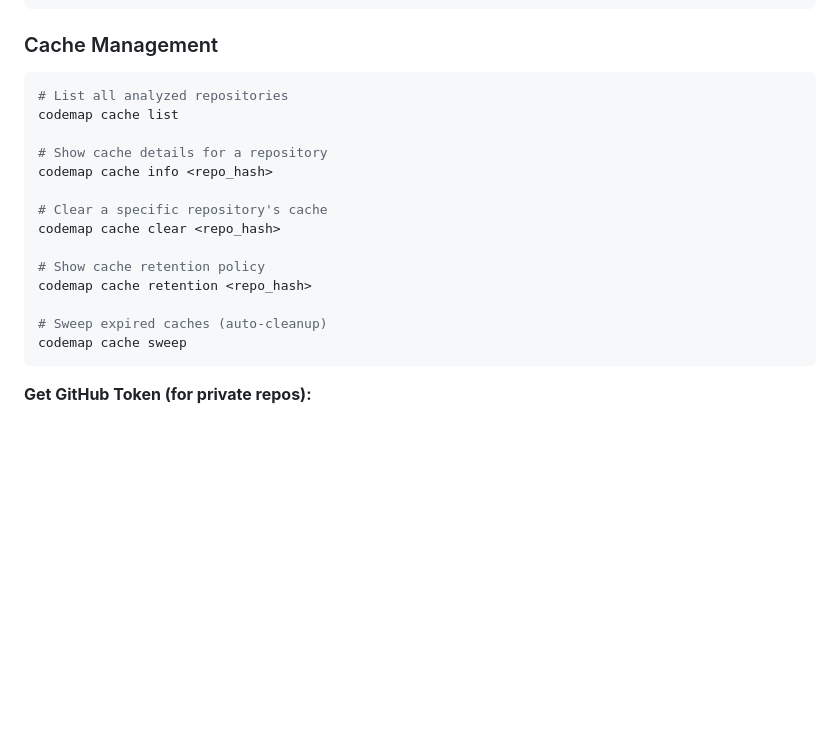
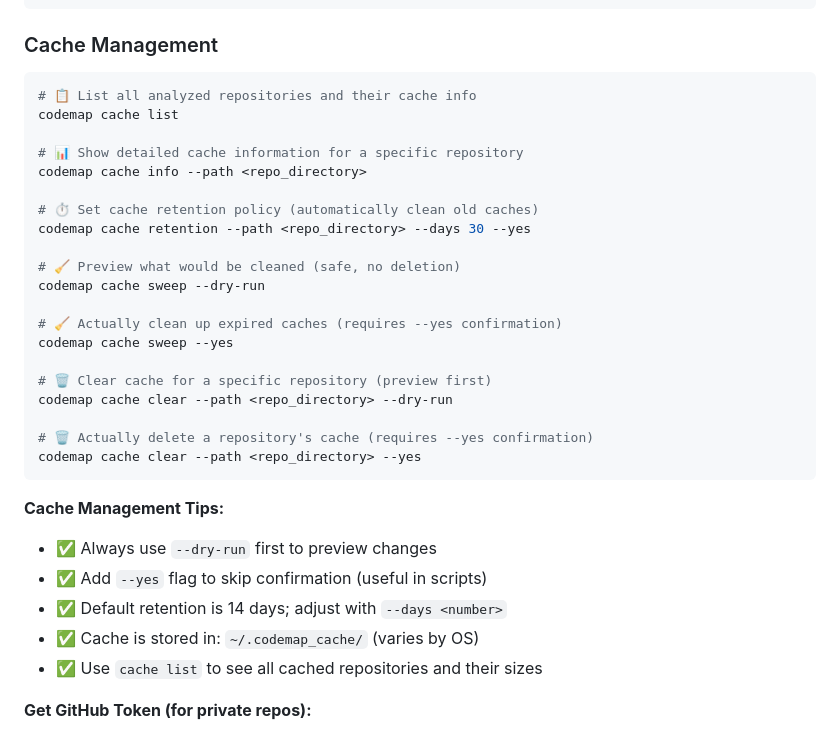
Before and after one commit to ADITYA-kus/codemap_ai, a Markdown page: README.md, the part around the change. Drawn GitHub-style; blank space fills up the shorter version.

Commit message:
Docs: Update cache management commands with verified working syntax
Replaced confusing/broken cache commands with actual working versions:

✅ Changed: codemap cache info <repo_hash>
   TO: codemap cache info --path <repo_directory>

✅ Changed: codemap cache clear <repo_hash>
   TO: codemap cache clear --path <repo_directory> --yes

✅ Changed: codemap cache retention <repo_hash>
   TO: codemap cache retention --path <repo_directory> --days 30 --yes

✅ Added: --dry-run examples to preview before deletion
✅ Added: Cache Management Tips section
✅ Clarified: --yes flag requirement for safety

All commands now tested and verified working:
- cache list ✓
- cache info ✓
- cache retention ✓
- cache sweep ✓
- cache clear ✓

````diff
--- a/README.md
+++ b/README.md
@@ -131,21 +131,34 @@ codemap open --port 8000
 
 ### Cache Management
 ```bash
-# List all analyzed repositories
+# 📋 List all analyzed repositories and their cache info
 codemap cache list
 
-# Show cache details for a repository
-codemap cache info <repo_hash>
+# 📊 Show detailed cache information for a specific repository
+codemap cache info --path <repo_directory>
 
-# Clear a specific repository's cache
-codemap cache clear <repo_hash>
+# ⏱️ Set cache retention policy (automatically clean old caches)
+codemap cache retention --path <repo_directory> --days 30 --yes
 
-# Show cache retention policy
-codemap cache retention <repo_hash>
+# 🧹 Preview what would be cleaned (safe, no deletion)
+codemap cache sweep --dry-run
 
-# Sweep expired caches (auto-cleanup)
-codemap cache sweep
+# 🧹 Actually clean up expired caches (requires --yes confirmation)
+codemap cache sweep --yes
+
+# 🗑️ Clear cache for a specific repository (preview first)
+codemap cache clear --path <repo_directory> --dry-run
+
+# 🗑️ Actually delete a repository's cache (requires --yes confirmation)
+codemap cache clear --path <repo_directory> --yes
 ```
+
+**Cache Management Tips:**
+- ✅ Always use `--dry-run` first to preview changes
+- ✅ Add `--yes` flag to skip confirmation (useful in scripts)
+- ✅ Default retention is 14 days; adjust with `--days <number>`
+- ✅ Cache is stored in: `~/.codemap_cache/` (varies by OS)
+- ✅ Use `cache list` to see all cached repositories and their sizes
 
 **Get GitHub Token (for private repos):**
 1. Go to https://github.com/settings/tokens
````
